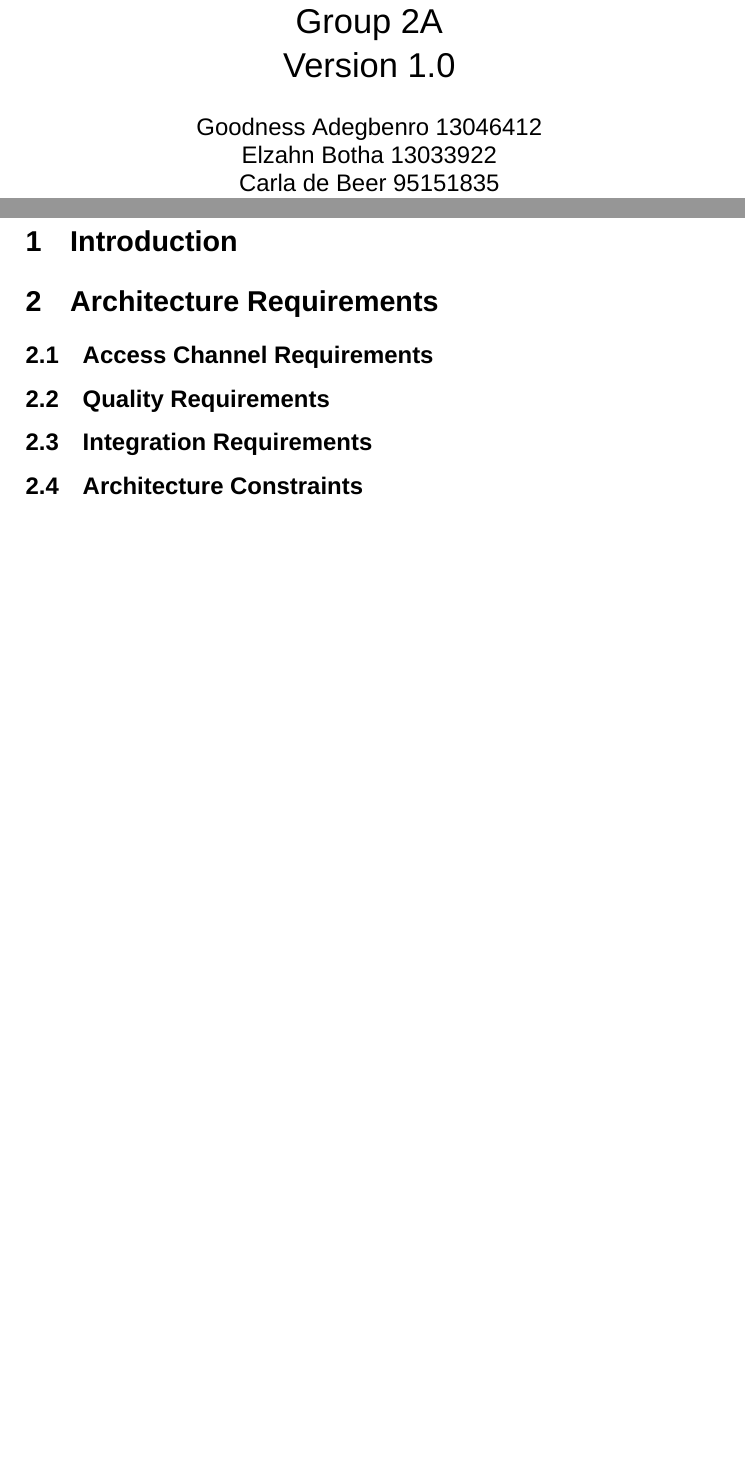
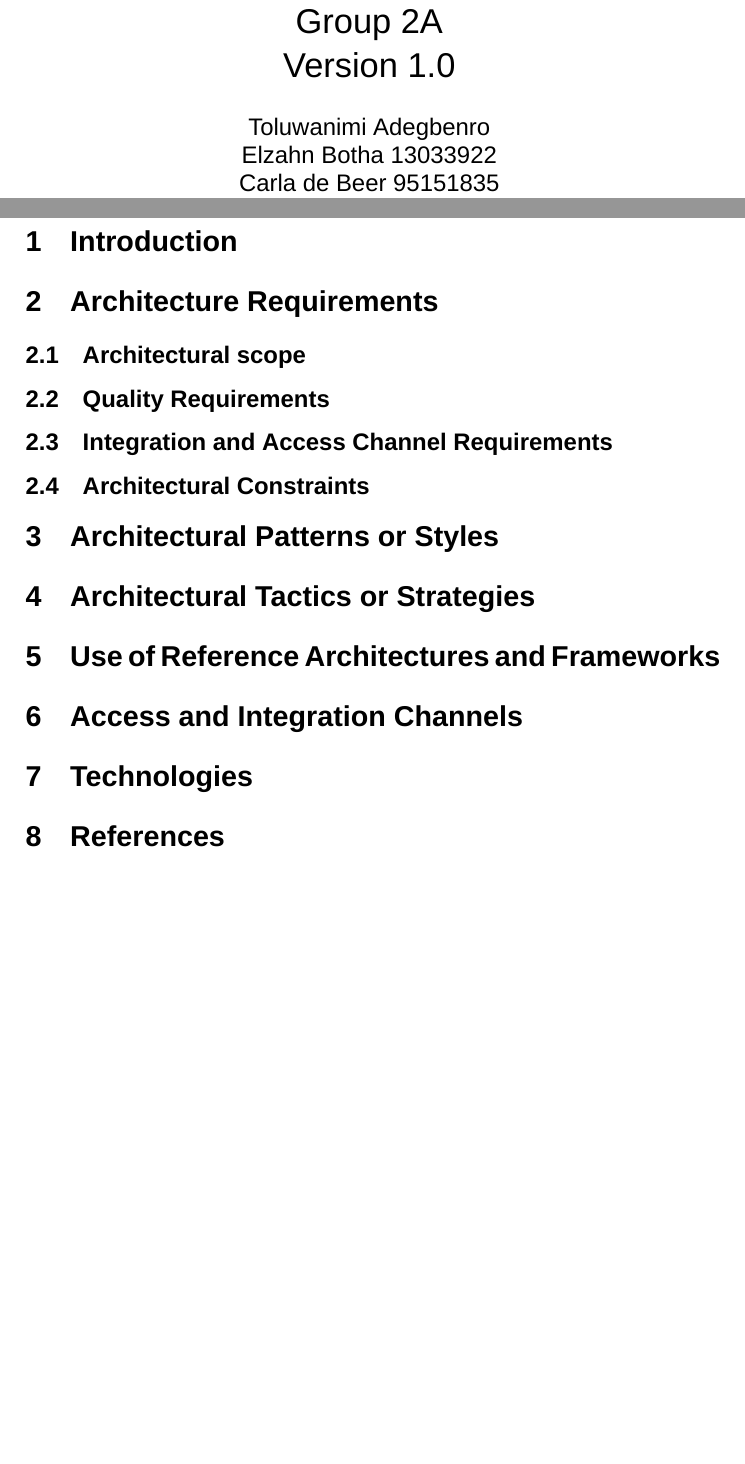
Before and after one commit to Isabel01/COS-301-2a-Round-2, a LaTeX document (Group-2A.tex): two parts of pages 1 and 3 of 3, joined at a grey line, cut so that both start at the same text, the shorter picture padded with empty space. Compiled offline with XeLaTeX; a missing font is replaced by an installed copy or a similar font.

Commit message:
Added revised LaTeX structure to main document

```diff
--- a/Group-2A.tex
+++ b/Group-2A.tex
@@ -5,7 +5,7 @@
 \\Group 2A
 \\Version 1.0}
 
-\author{Goodness Adegbenro 13046412
+\author{Toluwanimi Adegbenro
 \\Elzahn Botha 13033922
 \\Carla de Beer 95151835
 \\Sboniso Masilela 10416260
@@ -48,17 +48,24 @@
 
 \section{Architecture Requirements}
 
-
-\subsection{Access Channel Requirements}
-
+\subsection{Architectural scope}
 
 \subsection{Quality Requirements}
 
+\subsection{Integration and Access Channel Requirements}
 
-\subsection{Integration Requirements}
+\subsection{Architectural Constraints}
 
+\section{Architectural Patterns or Styles}
 
-\subsection{Architecture Constraints}
+\section{Architectural Tactics or Strategies}
 
+\section{Use of Reference Architectures and Frameworks}
+
+\section{Access and Integration Channels}
+
+\section{Technologies}
+
+\section{References}
 
 \end{document}
```
Also changed, not shown: Group-2A.tex (2 more changed lines).
